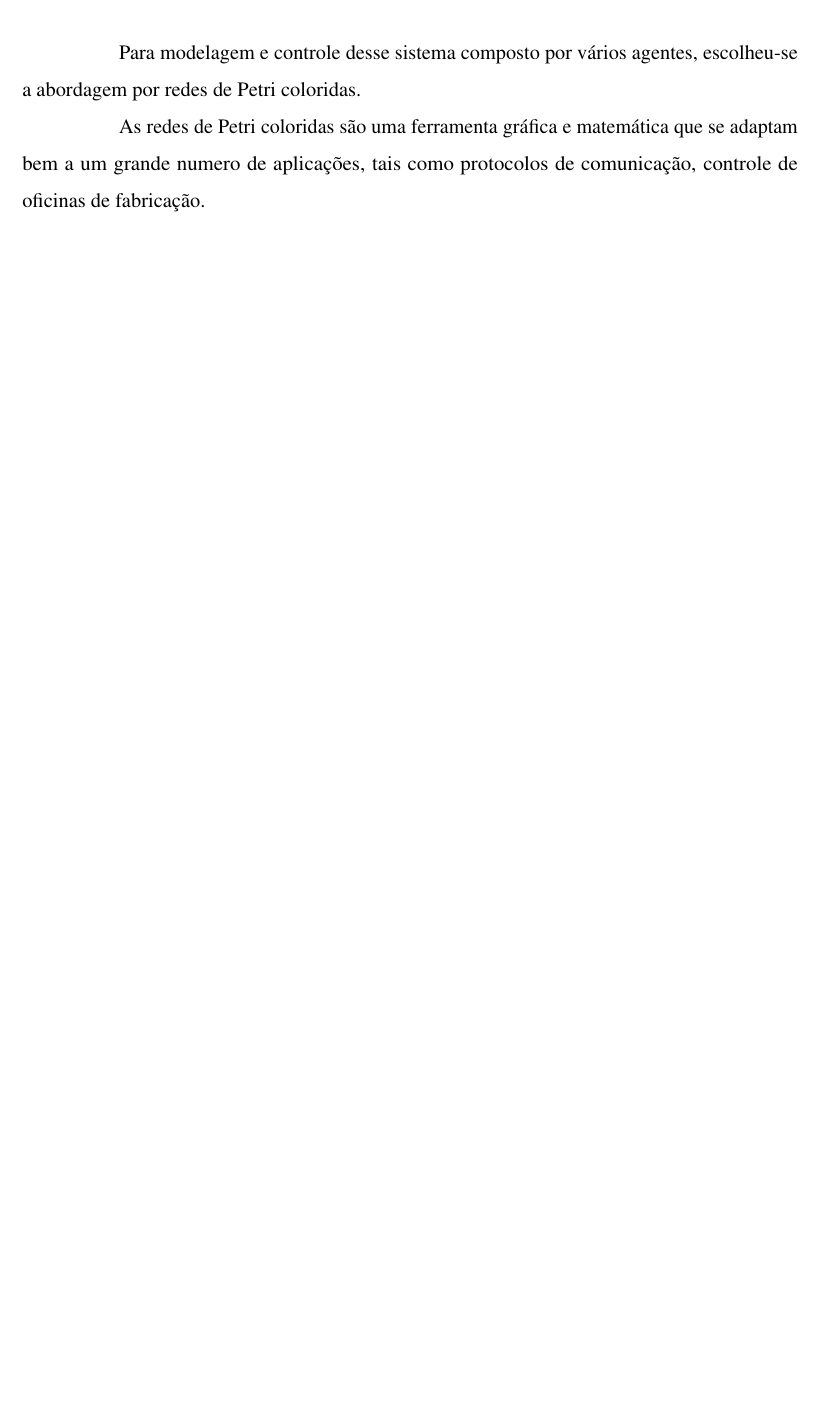
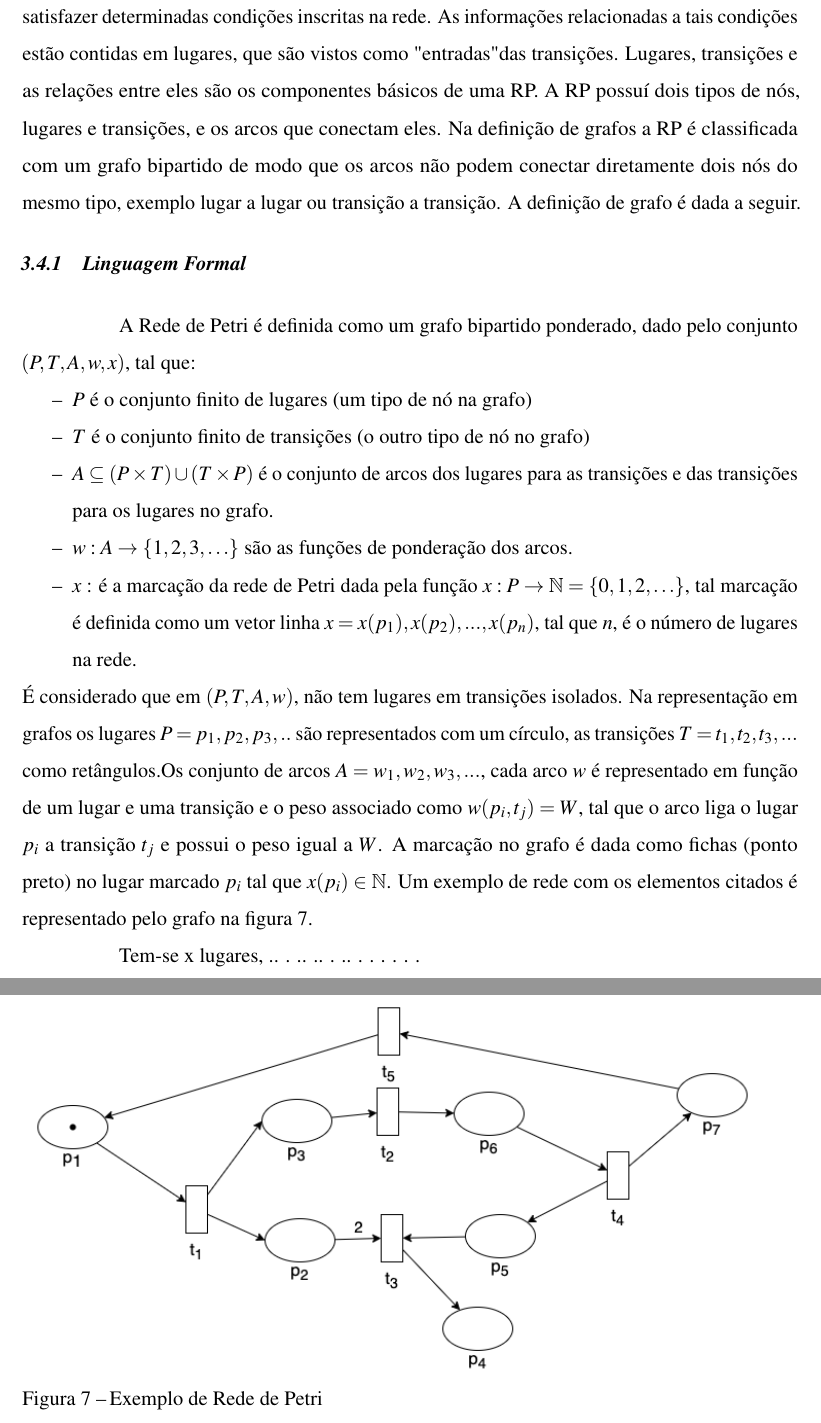
Before and after one commit to Davidap041/Master_Dissertation, a LaTeX thesis (LaTex Dissertation/documento.tex, which reads LaTex Dissertation/2-textuais/3-Petri_Nets.tex): part of page 21 of 24 before the commit and two parts of pages 24 and 25 of 28 after it, the two joined at a grey line, cut at the place of the change, the shorter picture padded with empty space. Compiled offline with pdfLaTeX.

Commit message:
update cap 3

```diff
--- a/LaTex Dissertation/2-textuais/3-Petri_Nets.tex
+++ b/LaTex Dissertation/2-textuais/3-Petri_Nets.tex
@@ -112,5 +112,3 @@ A figura \ref{fig:caminhos_alternativos}, também modela um evento de repetiçã
     \label{fig:caminhos_alternativos}
 \end{figure}
 
-\section{Redes de Petri colorida}
-Para modelagem e controle desse sistema composto por vários agentes, escolheu-se a abordagem por redes de Petri coloridas.
@@ -117,2 +118,34 @@ Para modelagem e controle desse sistema composto por vários agentes, escolheu-s
 
-As redes de Petri  coloridas são uma ferramenta gráfica e matemática que se adaptam bem a um grande numero de aplicações, tais como protocolos de comunicação, controle de oficinas de fabricação.
+De acordo com \cite{cassandras}, os eventos na RP são relacionados as transições, de modo que para que aconteça o disparo de uma transição é necessário satisfazer determinadas condições inscritas na rede.
+As informações relacionadas a tais condições estão contidas em lugares, que são vistos como "entradas" das transições. Lugares, transições e as relações entre eles são os componentes básicos de uma RP. A RP possuí dois tipos de nós, lugares e transições, e os arcos que conectam eles. Na definição de grafos a RP é classificada com um grafo bipartido de modo que os arcos não podem conectar diretamente dois nós do mesmo tipo, exemplo lugar a lugar ou transição a transição.
+A definição de grafo é dada a seguir.
+
+\subsection{Linguagem Formal}
+A Rede de Petri é definida como um grafo bipartido ponderado, dado pelo conjunto $(P,T,A,w,x)$, tal que:
+\begin{itemize}
+    \item $P$ é o conjunto finito de lugares (um tipo de nó na grafo)
+    \item $T$ é o conjunto finito de transições (o outro tipo de nó no grafo)
+    \item $A \subseteq (P \times T) \cup (T \times P)$ é o conjunto de arcos dos lugares para as transições e das transições para os lugares no grafo.
+    \item  $w : A \rightarrow \{1, 2, 3, \ldots\}$ são as funções de ponderação dos arcos.
+    \item $x$ : é a marcação da rede de Petri dada pela função $x : P \rightarrow \mathbb{N} = \{0, 1, 2, \ldots\}$, tal marcação é definida como um vetor linha $x = x(p_1), x(p_2), ..., x(p_n)$, tal que $n$, é o número de lugares na rede.
+\end{itemize}
+É considerado que em $(P,T,A,w)$, não tem lugares em transições isolados.
+Na representação em grafos os lugares $P = {p_1,p_2,p_3, ..}$ são representados com um círculo, as transições $T = {t_1,t_2,t_3,...}$ como retângulos.Os conjunto de arcos $A = {w_1,w_2,w_3,...}$, cada arco $w$ é representado em função de um lugar e uma transição e o peso associado como $w(p_i,t_j) = W$, tal que o arco liga o lugar $p_i$ a transição $t_j$ e possui o peso igual a $W$. A marcação no grafo é dada como fichas (ponto preto) no lugar marcado $p_i$ tal que $x(p_i) \in \mathbb{N}$.
+Um exemplo de rede com os elementos citados é representado pelo grafo na figura \ref{fig:ex_rp}.
+
+\begin{figure}[ht]
+    \includegraphics[scale=0.6]{figures/Petri/exemplo_rp.png}
+    \caption{Exemplo de Rede de Petri}
+    \label{fig:ex_rp}
+\end{figure}
+
+Tem-se x lugares, .. . ..
+ ..
+  . ..
+  . . .
+   . . .
+
+%\subsection{Redes de Petri Colorida}
+%As redes de Petri  coloridas são uma ferramenta gráfica e matemática que se adaptam bem a um grande numero de aplicações, tais como protocolos de comunicação, controle de oficinas de fabricação.
+
+%% Apresentar em formato de quadro.
--- a/LaTex Dissertation/documento.tex
+++ b/LaTex Dissertation/documento.tex
@@ -202,7 +202,7 @@
 %%%%%%%%%%%%%%%%%%%%%%%%%%%%%%%%%%%%%%%%%%%%%%%%%%%%%
 
 \autor{Davi Alexandre Paiva}
-\titulo{}
+\titulo{Modelagem e Simulação de uma Planta Industrial baseada em Redes de Petri Colorida e Controle Cooperativo}
 \data{2024}
 \local{Fortaleza}
 
```
Also changed, not shown: LaTex Dissertation/1-pre-textuais/resumo.tex (+2 -0 lines), LaTex Dissertation/2-textuais/1-Introduction.tex (+16 -10 lines), LaTex Dissertation/2-textuais/2-Multiagente.tex (+3 -0 lines), Davi Alexandre - Dissertation.pdf, LaTex Dissertation/documento.pdf, LaTex Dissertation/output/documento.pdf, LaTex Dissertation/2-textuais/3-Petri_Nets.tex (3 more changed lines).
